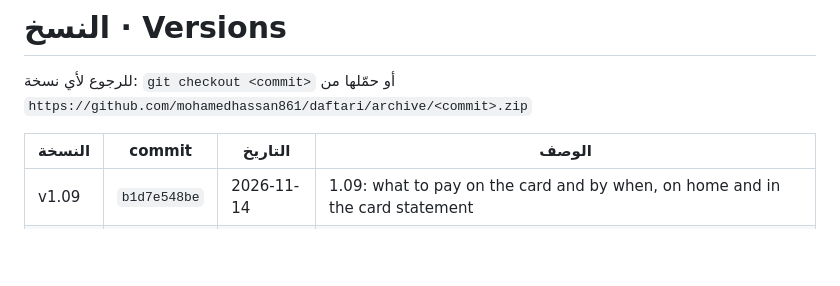
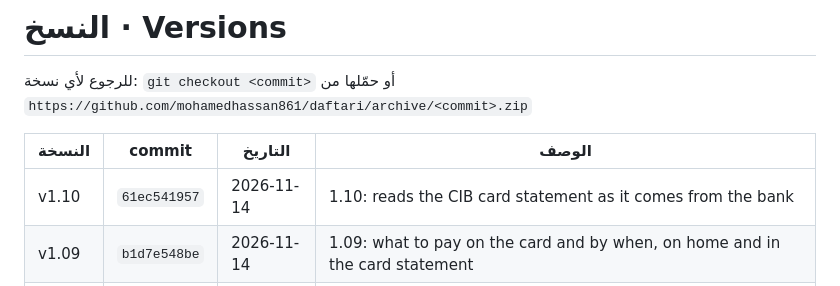
Before and after one commit to mohamedhassan861/Daftari, a Markdown page: VERSIONS.md, the part around the change. GitHub-like rendering; blank space fills up the shorter version.

Commit message:
VERSIONS.md: add 1.10
Co-Authored-By: Claude Opus 5.5 <noreply@anthropic.com>
Claude-Session: https://claude.ai/code/session_01BY8DYjTYtsYfnsSEkUG8oz

```diff
--- a/VERSIONS.md
+++ b/VERSIONS.md
@@ -4,6 +4,7 @@
 
 | النسخة | commit | التاريخ | الوصف |
 |---|---|---|---|
+| v1.10 | `61ec541957` | 2026-11-14 | 1.10: reads the CIB card statement as it comes from the bank |
 | v1.09 | `b1d7e548be` | 2026-11-14 | 1.09: what to pay on the card and by when, on home and in the card statement |
 | v1.08 | `9860086d54` | 2026-11-13 | 1.08: paying more than what is left asks what the extra is |
 | v1.07 | `fa604a65b7` | 2026-11-13 | 1.07: add a category from inside the entry form |
```
